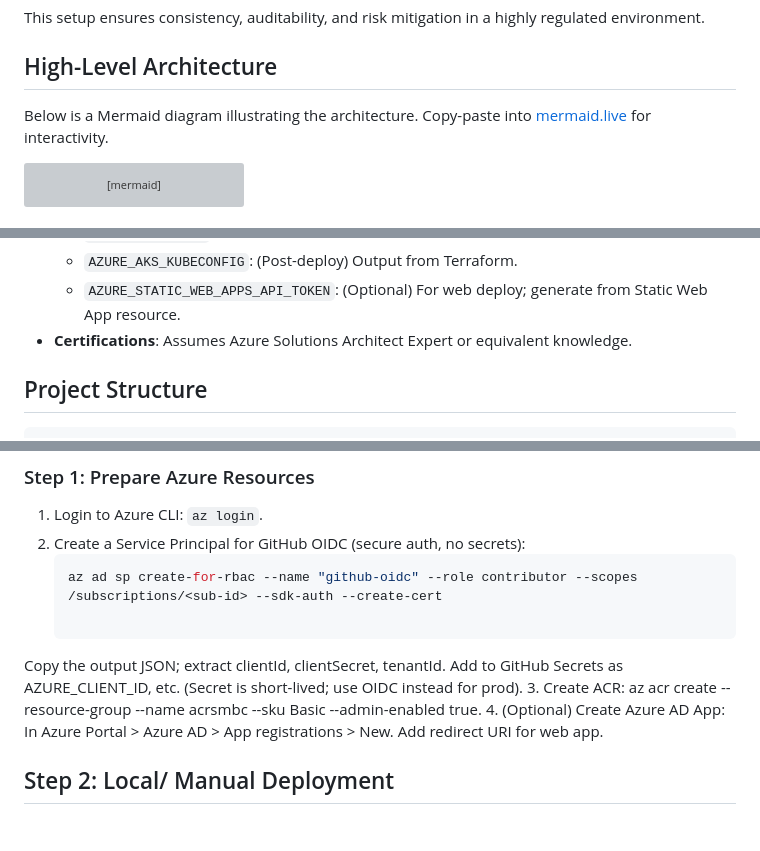
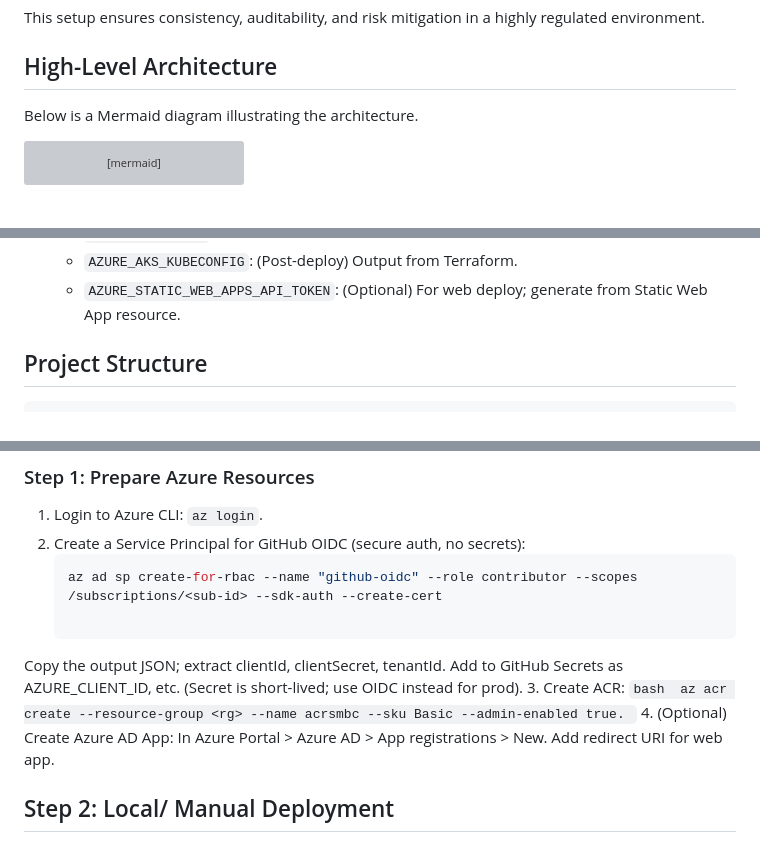
Before and after one commit to kdahal/financial-services-azure-platform, a Markdown page: README.md, 3 parts joined by grey strips. Drawn GitHub-style; grey boxes are pictures that could not be loaded.

Commit message:
Readme file was updated based on needs

````diff
--- a/README.md
+++ b/README.md
@@ -18,7 +18,7 @@ This setup ensures consistency, auditability, and risk mitigation in a highly re
 
 ## High-Level Architecture
 
-Below is a Mermaid diagram illustrating the architecture. Copy-paste into [mermaid.live](https://mermaid.live) for interactivity.
+Below is a Mermaid diagram illustrating the architecture.
 
 ```mermaid
 graph TB
@@ -105,7 +105,6 @@ graph TB
   - `AZURE_TENANT_ID`: Your Azure AD tenant ID.
   - `AZURE_AKS_KUBECONFIG`: (Post-deploy) Output from Terraform.
   - `AZURE_STATIC_WEB_APPS_API_TOKEN`: (Optional) For web deploy; generate from Static Web App resource.
-- **Certifications**: Assumes Azure Solutions Architect Expert or equivalent knowledge.
 
 ## Project Structure
 
@@ -145,8 +144,12 @@ financial-services-azure-platform/
    az ad sp create-for-rbac --name "github-oidc" --role contributor --scopes /subscriptions/<sub-id> --sdk-auth --create-cert
 
 Copy the output JSON; extract clientId, clientSecret, tenantId. Add to GitHub Secrets as AZURE_CLIENT_ID, etc. (Secret is short-lived; use OIDC instead for prod).
-3. Create ACR: az acr create --resource-group <rg> --name acrsmbc --sku Basic --admin-enabled true.
-4. (Optional) Create Azure AD App: In Azure Portal > Azure AD > App registrations > New. Add redirect URI for web app.
+3. Create ACR:
+    ```bash
+az acr create --resource-group <rg> --name acrsmbc --sku Basic --admin-enabled true.
+    ```
+4. (Optional) Create Azure AD App:
+ In Azure Portal > Azure AD > App registrations > New. Add redirect URI for web app.
 
 
 ## Step 2: Local/ Manual Deployment
````
Also changed, not shown: other parts of README.md (+2 -1 lines).
